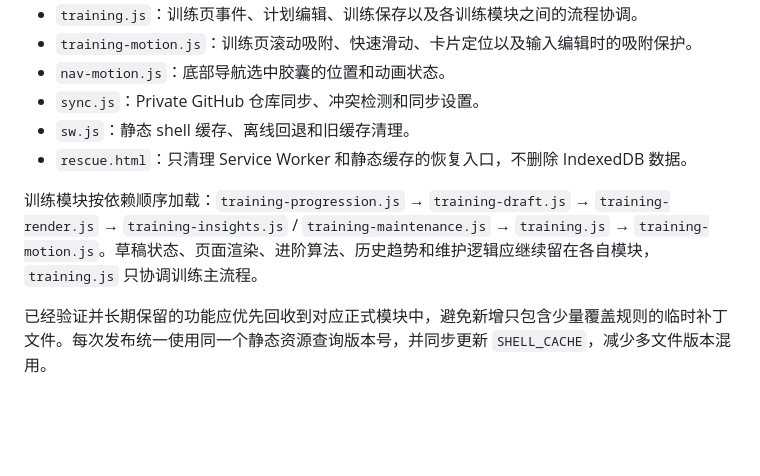
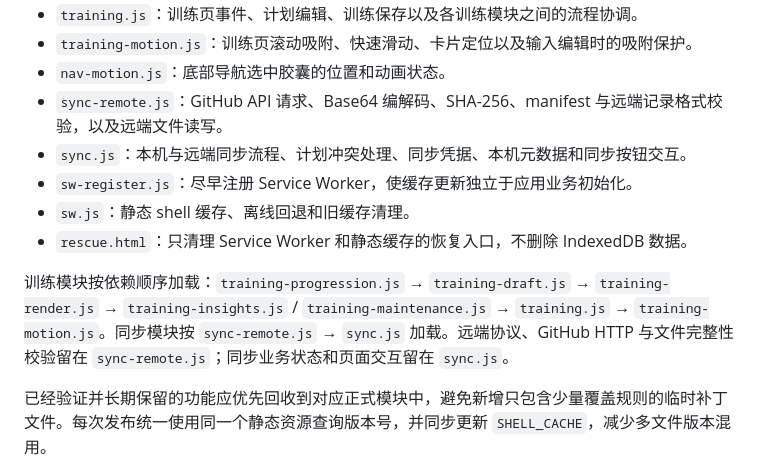
Before and after one commit to RogerLang/fitness_pwa, a Markdown page: README.md, the part around the change. Drawn GitHub-style; blank space fills up the shorter version.

Commit message:
docs: document v65 sync module boundary

```diff
--- a/README.md
+++ b/README.md
@@ -20,11 +20,13 @@
 - `training.js`：训练页事件、计划编辑、训练保存以及各训练模块之间的流程协调。
 - `training-motion.js`：训练页滚动吸附、快速滑动、卡片定位以及输入编辑时的吸附保护。
 - `nav-motion.js`：底部导航选中胶囊的位置和动画状态。
-- `sync.js`：Private GitHub 仓库同步、冲突检测和同步设置。
+- `sync-remote.js`：GitHub API 请求、Base64 编解码、SHA-256、manifest 与远端记录格式校验，以及远端文件读写。
+- `sync.js`：本机与远端同步流程、计划冲突处理、同步凭据、本机元数据和同步按钮交互。
+- `sw-register.js`：尽早注册 Service Worker，使缓存更新独立于应用业务初始化。
 - `sw.js`：静态 shell 缓存、离线回退和旧缓存清理。
 - `rescue.html`：只清理 Service Worker 和静态缓存的恢复入口，不删除 IndexedDB 数据。
 
-训练模块按依赖顺序加载：`training-progression.js` → `training-draft.js` → `training-render.js` → `training-insights.js` / `training-maintenance.js` → `training.js` → `training-motion.js`。草稿状态、页面渲染、进阶算法、历史趋势和维护逻辑应继续留在各自模块，`training.js` 只协调训练主流程。
+训练模块按依赖顺序加载：`training-progression.js` → `training-draft.js` → `training-render.js` → `training-insights.js` / `training-maintenance.js` → `training.js` → `training-motion.js`。同步模块按 `sync-remote.js` → `sync.js` 加载。远端协议、GitHub HTTP 与文件完整性校验留在 `sync-remote.js`；同步业务状态和页面交互留在 `sync.js`。
 
 已经验证并长期保留的功能应优先回收到对应正式模块中，避免新增只包含少量覆盖规则的临时补丁文件。每次发布统一使用同一个静态资源查询版本号，并同步更新 `SHELL_CACHE`，减少多文件版本混用。
 
```
